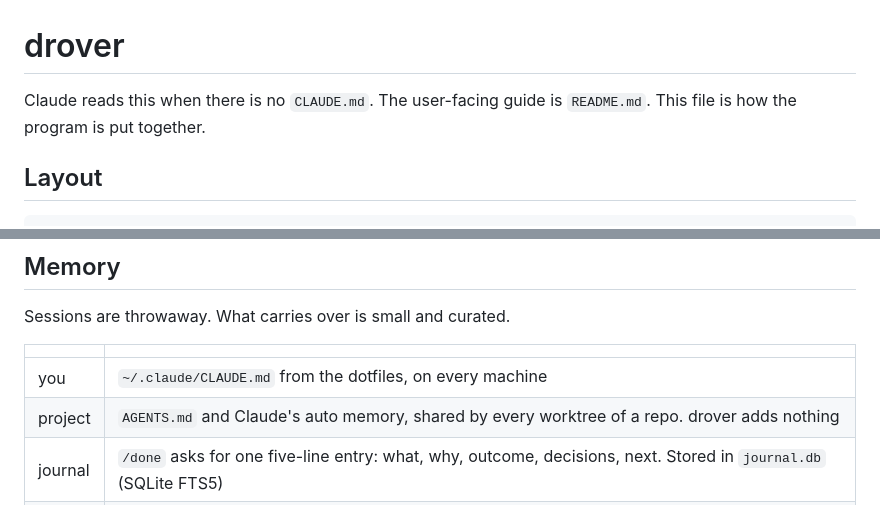
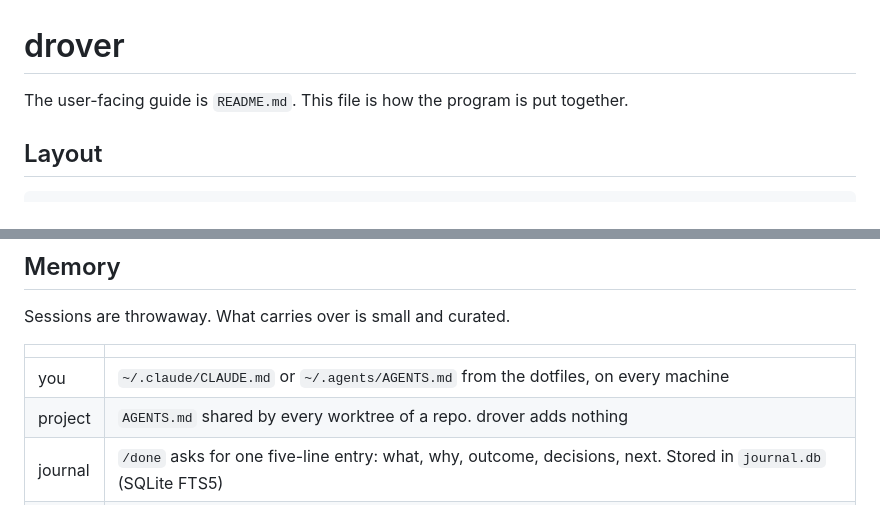
Before and after one commit to theguega/drover, a Markdown page: AGENTS.md, 2 parts joined by grey strips. Drawn GitHub-style.

Commit message:
Clarify file references and data storage in AGENTS.md
Updated references to CLAUDE.md and clarified the storage locations for user and project data.

```diff
--- a/AGENTS.md
+++ b/AGENTS.md
@@ -1,6 +1,6 @@
 # drover
 
-Claude reads this when there is no `CLAUDE.md`. The user-facing guide is `README.md`. This file is how the program is put together.
+The user-facing guide is `README.md`. This file is how the program is put together.
 
 ## Layout
 
@@ -66,8 +66,8 @@ Sessions are throwaway. What carries over is small and curated.
 
 | | |
 |---|---|
-| you | `~/.claude/CLAUDE.md` from the dotfiles, on every machine |
-| project | `AGENTS.md` and Claude's auto memory, shared by every worktree of a repo. drover adds nothing |
+| you | `~/.claude/CLAUDE.md` or `~/.agents/AGENTS.md` from the dotfiles, on every machine |
+| project | `AGENTS.md` shared by every worktree of a repo. drover adds nothing |
 | journal | `/done` asks for one five-line entry: what, why, outcome, decisions, next. Stored in `journal.db` (SQLite FTS5) |
 | recall | `/new` appends the repo's three latest entries plus the best matches for the prompt, capped at 2 KB |
 
```
